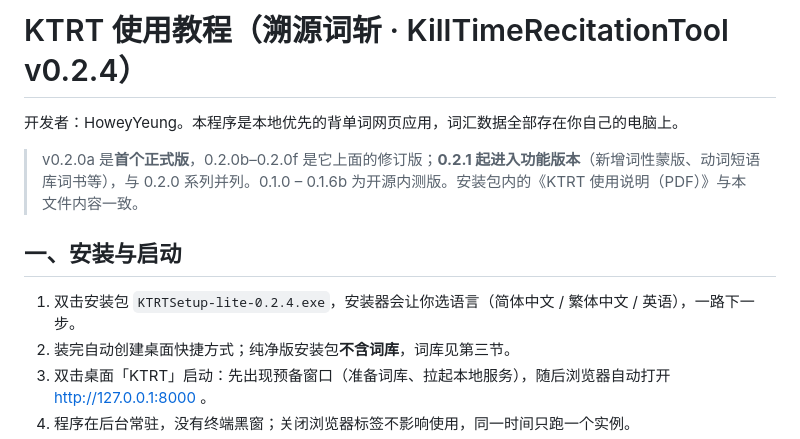
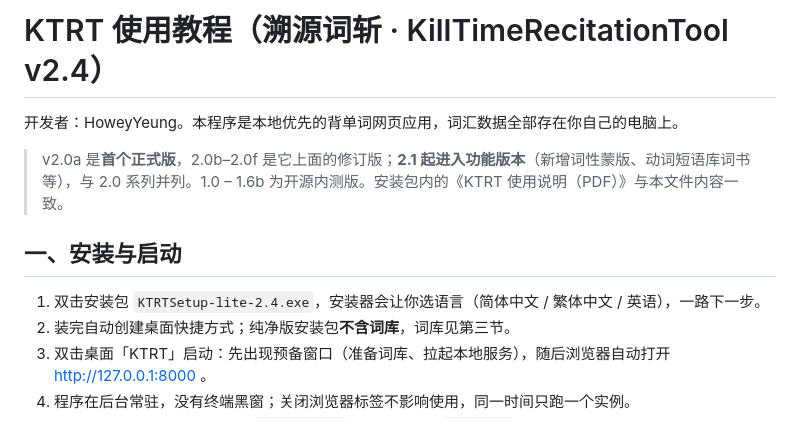
Before and after one commit to HoweyYang/KTRT, a Markdown page: docs/使用教程.md, the part around the change. Rendered like a GitHub page.

```diff
--- a/docs/使用教程.md
+++ b/docs/使用教程.md
@@ -1,12 +1,12 @@
-# KTRT 使用教程（溯源词斩 · KillTimeRecitationTool v0.2.4）
+# KTRT 使用教程（溯源词斩 · KillTimeRecitationTool v2.4）
 
 开发者：HoweyYeung。本程序是本地优先的背单词网页应用，词汇数据全部存在你自己的电脑上。
 
-> v0.2.0a 是**首个正式版**，0.2.0b–0.2.0f 是它上面的修订版；**0.2.1 起进入功能版本**（新增词性蒙版、动词短语库词书等），与 0.2.0 系列并列。0.1.0 – 0.1.6b 为开源内测版。安装包内的《KTRT 使用说明（PDF）》与本文件内容一致。
+> v2.0a 是**首个正式版**，2.0b–2.0f 是它上面的修订版；**2.1 起进入功能版本**（新增词性蒙版、动词短语库词书等），与 2.0 系列并列。1.0 – 1.6b 为开源内测版。安装包内的《KTRT 使用说明（PDF）》与本文件内容一致。
 
 ## 一、安装与启动
 
-1. 双击安装包 `KTRTSetup-lite-0.2.4.exe`，安装器会让你选语言（简体中文 / 繁体中文 / 英语），一路下一步。
+1. 双击安装包 `KTRTSetup-lite-2.4.exe`，安装器会让你选语言（简体中文 / 繁体中文 / 英语），一路下一步。
 2. 装完自动创建桌面快捷方式；纯净版安装包**不含词库**，词库见第三节。
 3. 双击桌面「KTRT」启动：先出现预备窗口（准备词库、拉起本地服务），随后浏览器自动打开 http://127.0.0.1:8000 。
 4. 程序在后台常驻，没有终端黑窗；关闭浏览器标签不影响使用，同一时间只跑一个实例。
```
Also changed, not shown: README.md (+11 -11 lines), docs/TO_BE_CONTINUED.md (+13 -13 lines).
